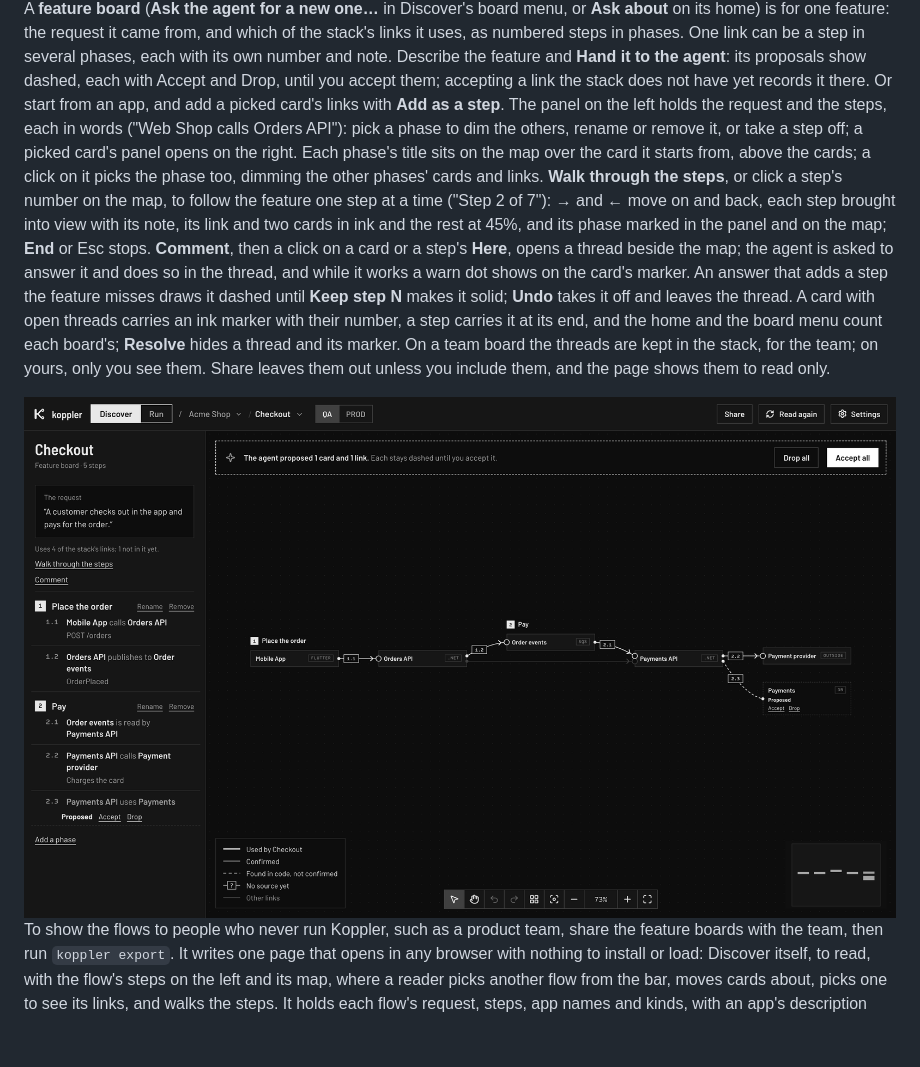
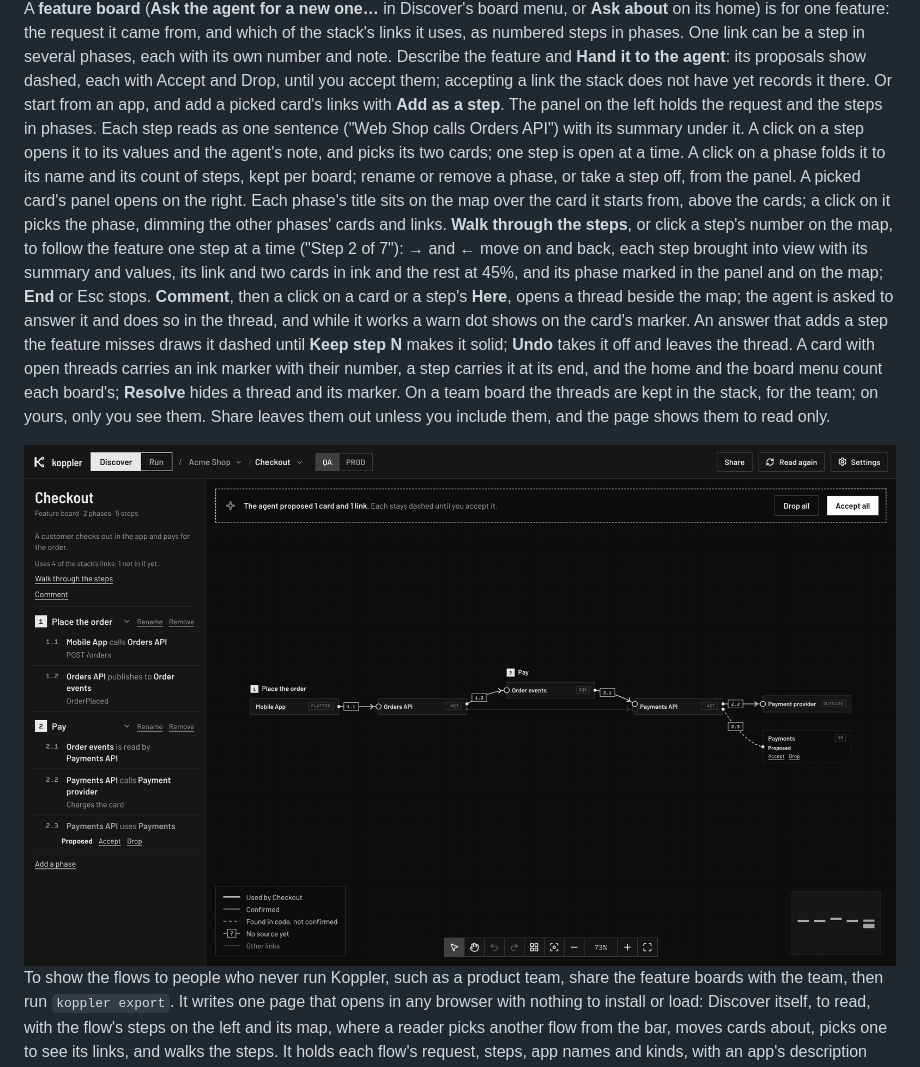
Before and after one commit to evan-mcgeek/koppler, a Markdown page: docs/canvas.md, the part around the change. Drawn GitHub-style; pictures changed too: docs/images/feature-board.png; blank space fills up the shorter version.

```diff
--- a/docs/canvas.md
+++ b/docs/canvas.md
@@ -196,9 +196,13 @@ A **feature board** (**Ask the agent for a new one…** in Discover's board menu
 One link can be a step in several phases, each with its own number and note.
 Describe the feature and **Hand it to the agent**: its proposals show dashed, each with Accept and Drop, until you accept them; accepting a link the stack does not have yet records it there.
 Or start from an app, and add a picked card's links with **Add as a step**.
-The panel on the left holds the request and the steps, each in words ("Web Shop calls Orders API"): pick a phase to dim the others, rename or remove it, or take a step off; a picked card's panel opens on the right.
-Each phase's title sits on the map over the card it starts from, above the cards; a click on it picks the phase too, dimming the other phases' cards and links.
-**Walk through the steps**, or click a step's number on the map, to follow the feature one step at a time ("Step 2 of 7"): → and ← move on and back, each step brought into view with its note, its link and two cards in ink and the rest at 45%, and its phase marked in the panel and on the map; **End** or Esc stops.
+The panel on the left holds the request and the steps in phases.
+Each step reads as one sentence ("Web Shop calls Orders API") with its summary under it.
+A click on a step opens it to its values and the agent's note, and picks its two cards; one step is open at a time.
+A click on a phase folds it to its name and its count of steps, kept per board; rename or remove a phase, or take a step off, from the panel.
+A picked card's panel opens on the right.
+Each phase's title sits on the map over the card it starts from, above the cards; a click on it picks the phase, dimming the other phases' cards and links.
+**Walk through the steps**, or click a step's number on the map, to follow the feature one step at a time ("Step 2 of 7"): → and ← move on and back, each step brought into view with its summary and values, its link and two cards in ink and the rest at 45%, and its phase marked in the panel and on the map; **End** or Esc stops.
 **Comment**, then a click on a card or a step's **Here**, opens a thread beside the map; the agent is asked to answer it and does so in the thread, and while it works a warn dot shows on the card's marker.
 An answer that adds a step the feature misses draws it dashed until **Keep step N** makes it solid; **Undo** takes it off and leaves the thread.
 A card with open threads carries an ink marker with their number, a step carries it at its end, and the home and the board menu count each board's; **Resolve** hides a thread and its marker.
```
Also changed, not shown: 7 other files.
